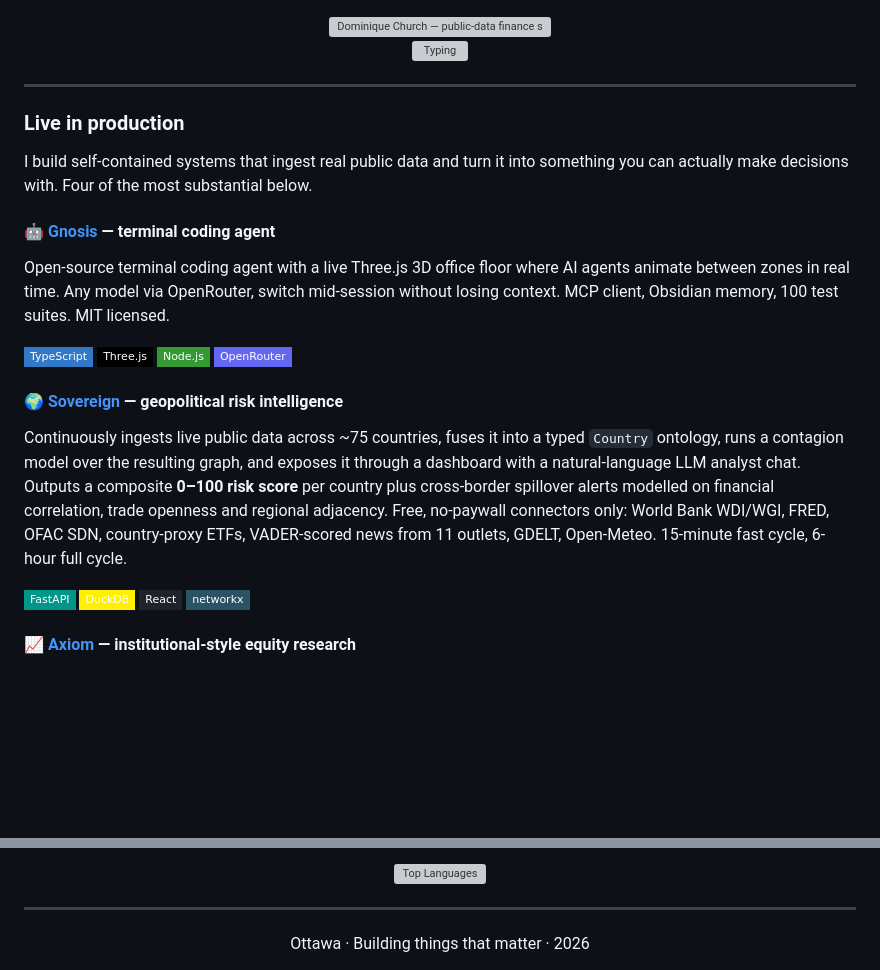
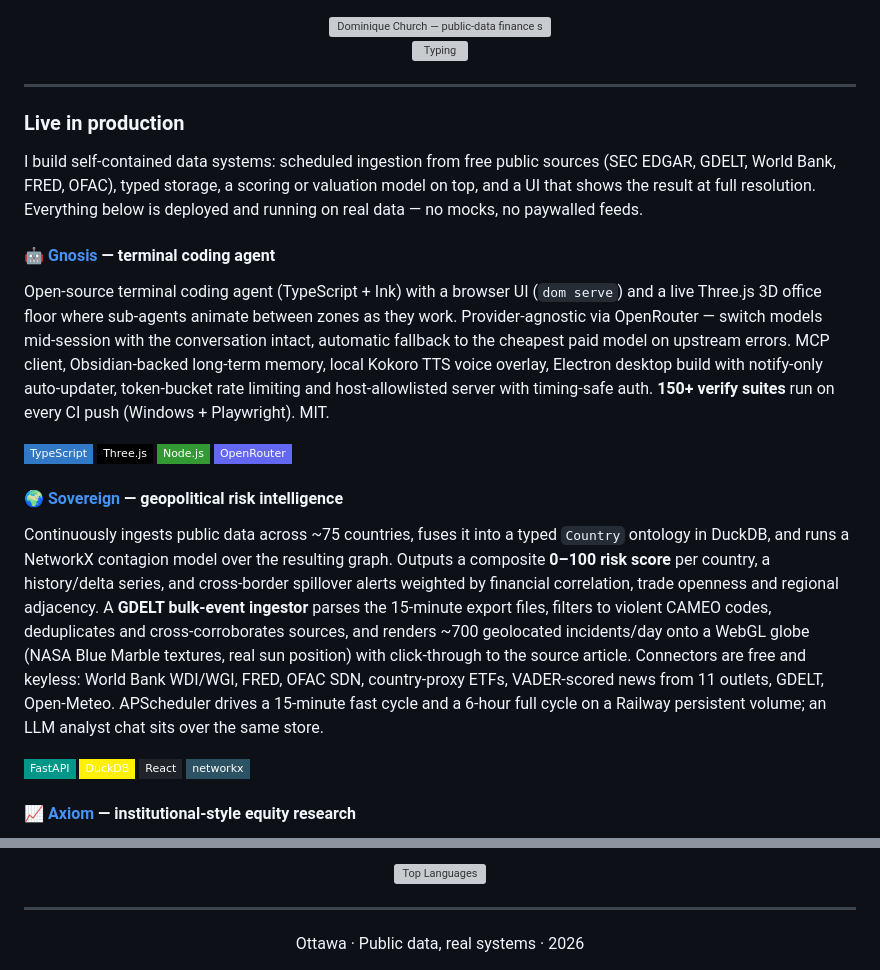
Before and after one commit to DOMCHURCH/DOMCHURCH, a Markdown page: README.md, 2 parts joined by grey strips. Drawn GitHub-style; badges without logos; blank space fills up the shorter version; grey boxes are pictures that could not be loaded.

Commit message:
README: more technical project descriptions, Sovereign now on Railway
Co-Authored-By: Claude Fable 5.1 <noreply@anthropic.com>
Claude-Session: https://claude.ai/code/session_01HoRYfgqpfkKYQx4A4JXni3

```diff
--- a/README.md
+++ b/README.md
@@ -14,18 +14,18 @@
 
 ### Live in production
 
-I build self-contained systems that ingest real public data and turn it into something you can actually make decisions with. Four of the most substantial below.
+I build self-contained data systems: scheduled ingestion from free public sources (SEC EDGAR, GDELT, World Bank, FRED, OFAC), typed storage, a scoring or valuation model on top, and a UI that shows the result at full resolution. Everything below is deployed and running on real data — no mocks, no paywalled feeds.
 
 #### 🤖 [Gnosis](https://github.com/DOMCHURCH/Gnosis) — terminal coding agent
-Open-source terminal coding agent with a live Three.js 3D office floor where AI agents animate between zones in real time. Any model via OpenRouter, switch mid-session without losing context. MCP client, Obsidian memory, 100 test suites. MIT licensed.
+Open-source terminal coding agent (TypeScript + Ink) with a browser UI (`dom serve`) and a live Three.js 3D office floor where sub-agents animate between zones as they work. Provider-agnostic via OpenRouter — switch models mid-session with the conversation intact, automatic fallback to the cheapest paid model on upstream errors. MCP client, Obsidian-backed long-term memory, local Kokoro TTS voice overlay, Electron desktop build with notify-only auto-updater, token-bucket rate limiting and host-allowlisted server with timing-safe auth. **150+ verify suites** run on every CI push (Windows + Playwright). MIT.
 
 ![TypeScript](https://img.shields.io/badge/TypeScript-3178C6?style=flat-square&logo=typescript&logoColor=white)
 ![Three.js](https://img.shields.io/badge/Three.js-000000?style=flat-square&logo=threedotjs&logoColor=white)
 ![Node.js](https://img.shields.io/badge/Node.js-339933?style=flat-square&logo=nodedotjs&logoColor=white)
 ![OpenRouter](https://img.shields.io/badge/OpenRouter-6467F2?style=flat-square)
 
-#### 🌍 [Sovereign](https://sovereign-rust-two.vercel.app) — geopolitical risk intelligence
-Continuously ingests live public data across ~75 countries, fuses it into a typed `Country` ontology, runs a contagion model over the resulting graph, and exposes it through a dashboard with a natural-language LLM analyst chat. Outputs a composite **0–100 risk score** per country plus cross-border spillover alerts modelled on financial correlation, trade openness and regional adjacency. Free, no-paywall connectors only: World Bank WDI/WGI, FRED, OFAC SDN, country-proxy ETFs, VADER-scored news from 11 outlets, GDELT, Open-Meteo. 15-minute fast cycle, 6-hour full cycle.
+#### 🌍 [Sovereign](https://sovereign-production-0351.up.railway.app) — geopolitical risk intelligence
+Continuously ingests public data across ~75 countries, fuses it into a typed `Country` ontology in DuckDB, and runs a NetworkX contagion model over the resulting graph. Outputs a composite **0–100 risk score** per country, a history/delta series, and cross-border spillover alerts weighted by financial correlation, trade openness and regional adjacency. A **GDELT bulk-event ingestor** parses the 15-minute export files, filters to violent CAMEO codes, deduplicates and cross-corroborates sources, and renders ~700 geolocated incidents/day onto a WebGL globe (NASA Blue Marble textures, real sun position) with click-through to the source article. Connectors are free and keyless: World Bank WDI/WGI, FRED, OFAC SDN, country-proxy ETFs, VADER-scored news from 11 outlets, GDELT, Open-Meteo. APScheduler drives a 15-minute fast cycle and a 6-hour full cycle on a Railway persistent volume; an LLM analyst chat sits over the same store.
 
 ![FastAPI](https://img.shields.io/badge/FastAPI-009688?style=flat-square&logo=fastapi&logoColor=white)
 ![DuckDB](https://img.shields.io/badge/DuckDB-FFF000?style=flat-square&logo=duckdb&logoColor=black)
@@ -90,5 +90,5 @@ Every US public company's balance sheet rendered at real scale from SEC filings,
 ---
 
 <div align="center">
-Ottawa · Building things that matter · 2026
+Ottawa · Public data, real systems · 2026
 </div>
```
Also changed, not shown: other parts of README.md (+1 -1 lines).
